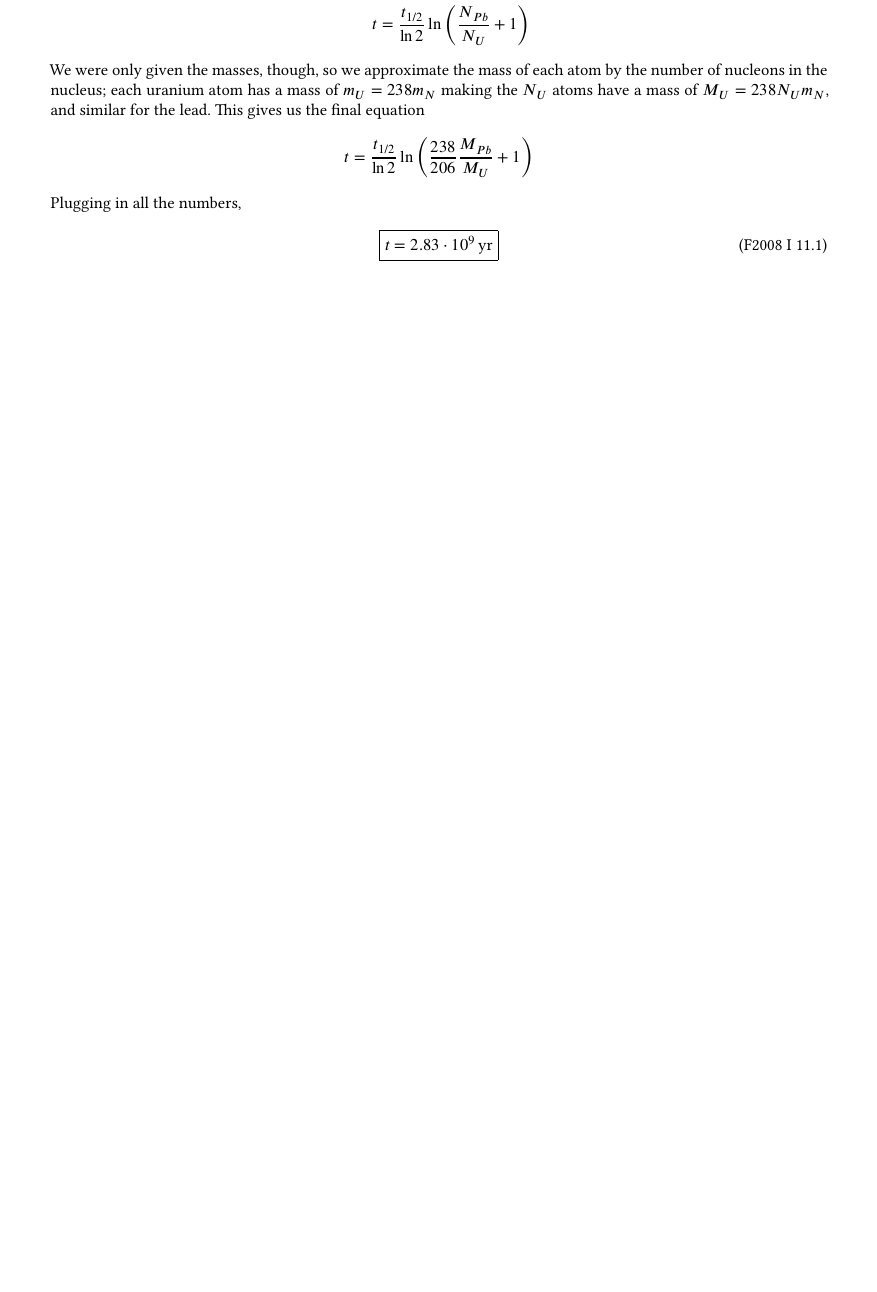
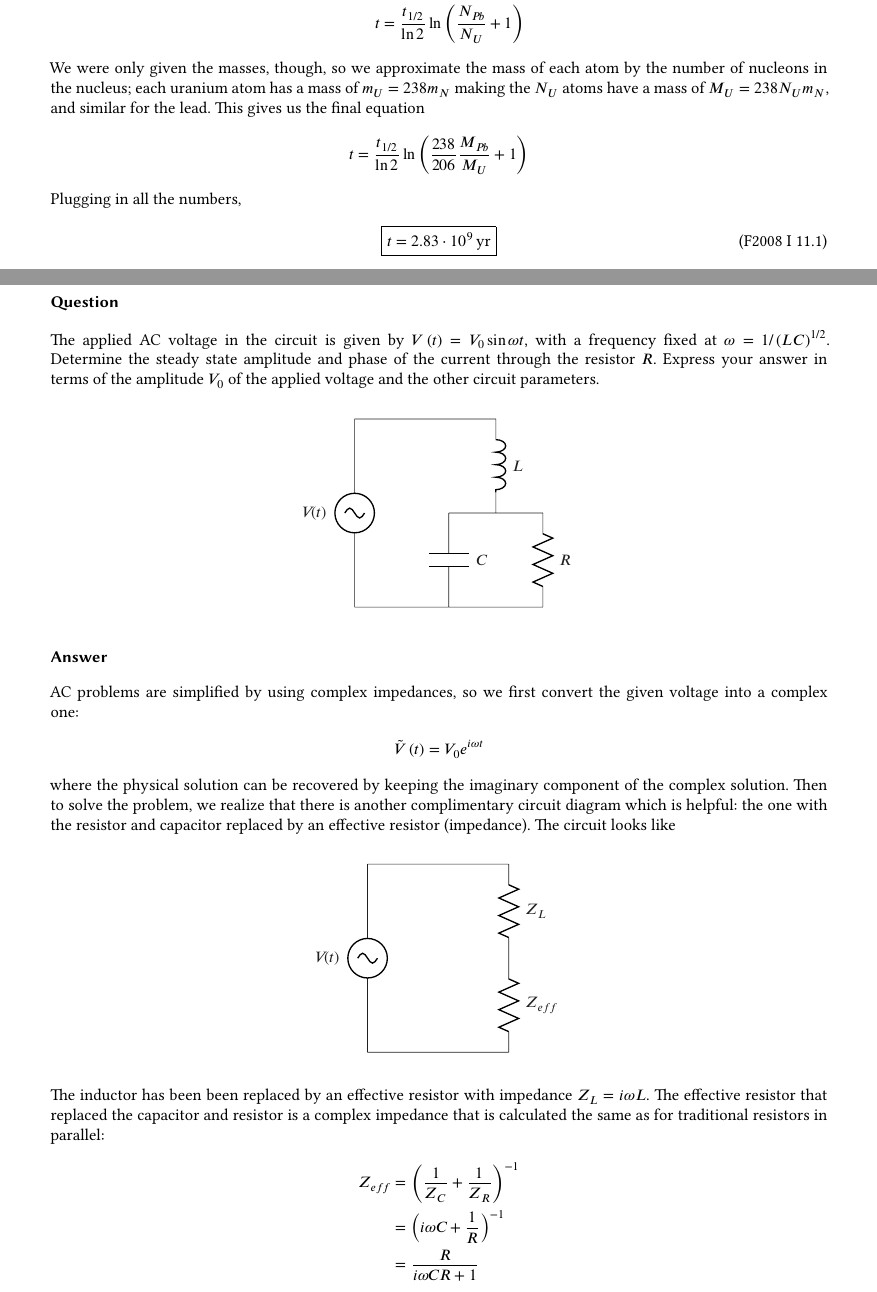
Before and after one commit to jmert/umn_phys_gwe, a LaTeX document (solutions.tex, which reads 2008fall_p1.tex): part of page 41 of 84 before the commit and two parts of pages 41 and 42 of 86 after it, the two joined at a grey line, cut so that both start at the same text, the shorter picture padded with empty space. The pictures show the PDF file solutions.pdf that the author committed with the source.

Commit message:
Add solution for Fall 2008, Short #12.

```diff
--- a/2008fall_p1.tex
+++ b/2008fall_p1.tex
@@ -246,3 +246,20 @@ Plugging in all the numbers,
 \begin{align}
     \boxed{ t = \SI{2.83e9}{\year} }
 \end{align}
+
+%%%%%%%%%%%%%%%%%%%%%%%%%%%%%%%%%%%%%%%%%%%%%%%%%%%%%%%%%%%%%%%%%%%%%%%%%%%%%%%
+%%%% Problem 12
+%%%%%%%%%%%%%%%%%%%%%%%%%%%%%%%%%%%%%%%%%%%%%%%%%%%%%%%%%%%%%%%%%%%%%%%%%%%%%%%
+\problem{12}
+\subsubsection{Question}
+% Keywords
+	\index{circuits!Current amplitude and phase in LRC circuit}
+
+The applied AC voltage in the circuit is given by $V(t) = V₀ \sin ωt$, with
+a frequency fixed at $ω = 1/(LC)^{1/2}$. Determine the steady state
+amplitude and phase of the current through the resistor $R$. Express your
+answer in terms of the amplitude $V₀$ of the applied voltage and the other
+circuit parameters.
+
+\begin{center}
+	\vspace{\baselineskip}
@@ -248,0 +282,18 @@ Plugging in all the numbers,
+\end{center}
+
+\subsubsection{Answer}
+
+AC problems are simplified by using complex impedances, so we first convert
+the given voltage into a complex one:
+\begin{align*}
+	\tilde V(t) &= V₀ e^{iωt}
+\end{align*}
+where the physical solution can be recovered by keeping the imaginary
+component of the complex solution. Then to solve the problem, we realize
+that there is another complimentary circuit diagram which is helpful: the
+one with the resistor and capacitor replaced by an effective resistor
+(impedance). The circuit looks like
+\begin{center}
+	\vspace{\baselineskip}
+	\begin{circuitikz}
+		\resetparens
@@ -248,0 +307,11 @@ Plugging in all the numbers,
+	\end{circuitikz}
+	\vspace{\baselineskip}
+\end{center}
+The inductor has been been replaced by an effective resistor with impedance
+$Z_L = iωL$. The effective resistor that replaced the capacitor and resistor
+is a complex impedance that is calculated the same as for traditional
+resistors in parallel:
+\begin{align*}
+	Z_{eff} &= ( \frac{1}{Z_C} + \frac{1}{Z_R} )^{-1} \\
+		&= ( iωC + \frac{1}{R} )^{-1} \\
+		&= \frac{R}{iωCR + 1}
@@ -248,0 +321,2 @@ Plugging in all the numbers,
+\begin{align*}
+	0 &= \tilde V - \tilde I₀ (Z_L + Z_{eff}) \\
@@ -248,0 +328 @@ Plugging in all the numbers,
+\end{align*}
@@ -248,0 +334,3 @@ Plugging in all the numbers,
+\begin{align*}
+	0 &= -\tilde I₂ Z_R + \tilde I₁ Z_C \\
+	\tilde I₁ &= \frac{Z_R}{Z_C} I₂ \\
@@ -248,0 +346,6 @@ Plugging in all the numbers,
+\begin{align*}
+	\tilde I₂ &= \frac{V₀}{iωL} e^{iωt}
+\end{align*}
+To prepare for finding the physical solution, we transform the coefficient
+complex polar form.
+\begin{align*}
```
Also changed, not shown: solutions.pdf, 2008fall_p1.tex (56 more changed lines).
